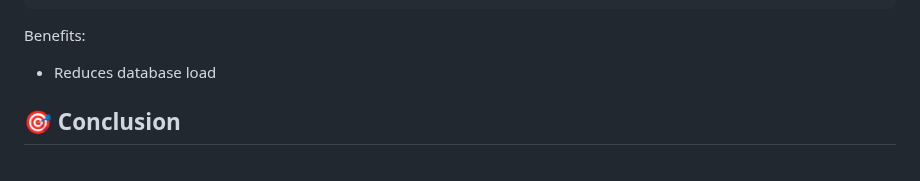
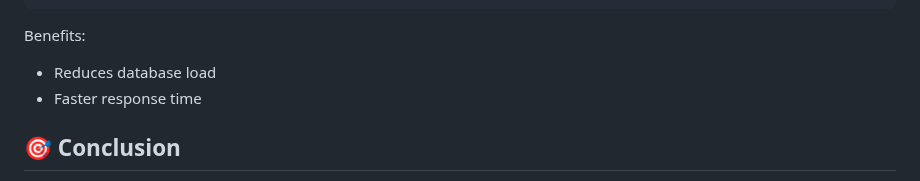
Before and after one commit to Yatharth224/E-Commerce-Web-Application, a Markdown page: README.md, the part around the change. GitHub-like rendering.

```diff
--- a/README.md
+++ b/README.md
@@ -360,7 +360,10 @@ Check Redis Cache
 
 Benefits:
 
+
+
 * Reduces database load
+* Faster response time
 
 
 
```
